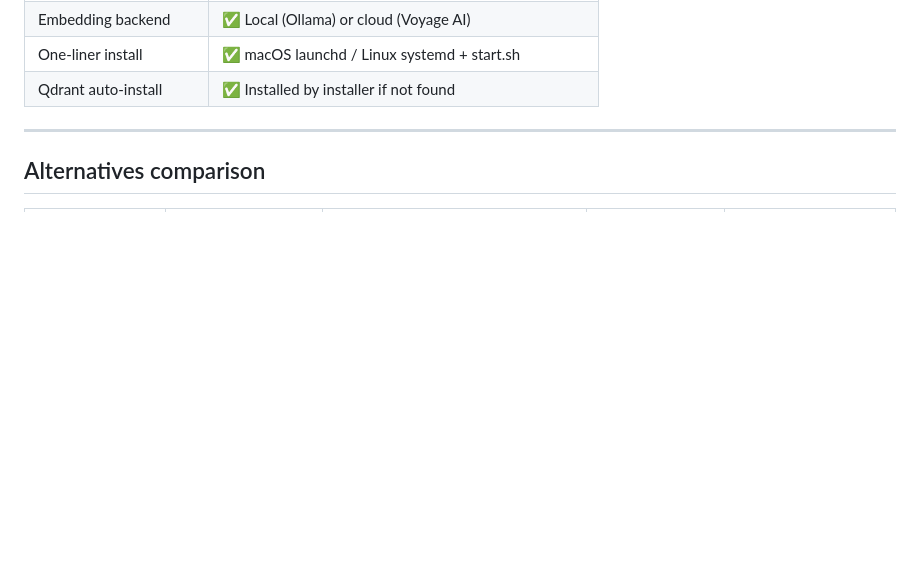
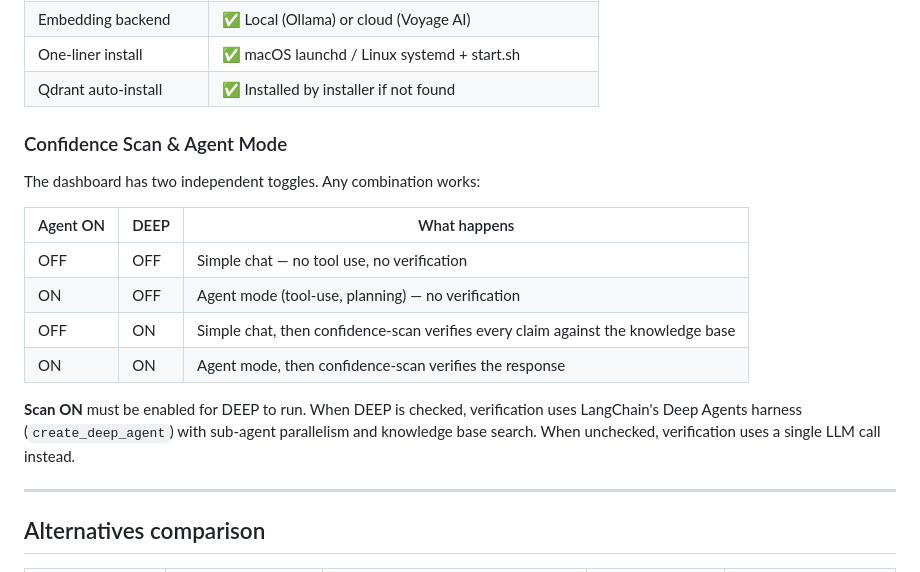
Before and after one commit to StevoKeano/ContextCut-PRO, a Markdown page: README.md, the part around the change. Drawn GitHub-style; blank space fills up the shorter version.

Commit message:
Add DEEP/Agent mode table to README

```diff
--- a/README.md
+++ b/README.md
@@ -59,6 +59,19 @@ flowchart LR
 | Embedding backend | ✅ Local (Ollama) or cloud (Voyage AI) |
 | One-liner install | ✅ macOS launchd / Linux systemd + start.sh |
 | Qdrant auto-install | ✅ Installed by installer if not found |
+
+### Confidence Scan & Agent Mode
+
+The dashboard has two independent toggles. Any combination works:
+
+| Agent ON | DEEP | What happens |
+|---|---|---|
+| OFF | OFF | Simple chat — no tool use, no verification |
+| ON | OFF | Agent mode (tool-use, planning) — no verification |
+| OFF | ON | Simple chat, then confidence-scan verifies every claim against the knowledge base |
+| ON | ON | Agent mode, then confidence-scan verifies the response |
+
+**Scan ON** must be enabled for DEEP to run. When DEEP is checked, verification uses LangChain's Deep Agents harness (`create_deep_agent`) with sub-agent parallelism and knowledge base search. When unchecked, verification uses a single LLM call instead.
 
 ---
 
```
